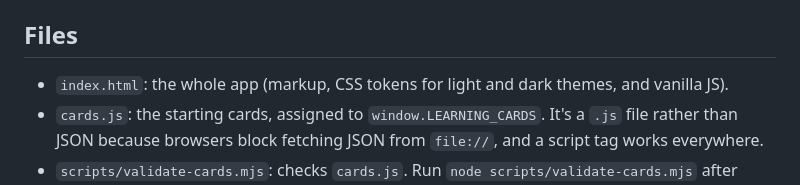
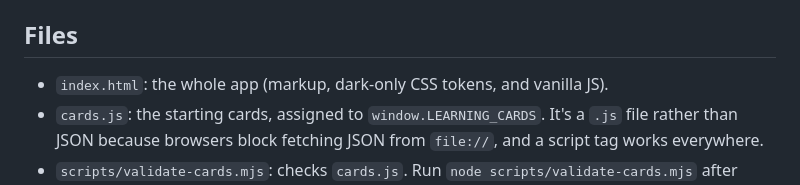
Before and after one commit to juliealexandras/claude-learning-board, a Markdown page: CLAUDE.md, the part around the change. Drawn GitHub-style.

Commit message:
Update CLAUDE.md for the dark-only design
Co-Authored-By: Claude Opus 5.5 <noreply@anthropic.com>
Claude-Session: https://claude.ai/code/session_01GgVAbhj7Mc3VuiVpeqPsJ9

```diff
--- a/CLAUDE.md
+++ b/CLAUDE.md
@@ -4,7 +4,7 @@ A static kanban board for tracking how a designer learns to work with Claude. No
 
 ## Files
 
-- `index.html`: the whole app (markup, CSS tokens for light and dark themes, and vanilla JS).
+- `index.html`: the whole app (markup, dark-only CSS tokens, and vanilla JS).
 - `cards.js`: the starting cards, assigned to `window.LEARNING_CARDS`. It's a `.js` file rather than JSON because browsers block fetching JSON from `file://`, and a script tag works everywhere.
 - `scripts/validate-cards.mjs`: checks `cards.js`. Run `node scripts/validate-cards.mjs` after every change to it.
 - `CONTRIBUTING.md`: the card rules for contributors.
```
